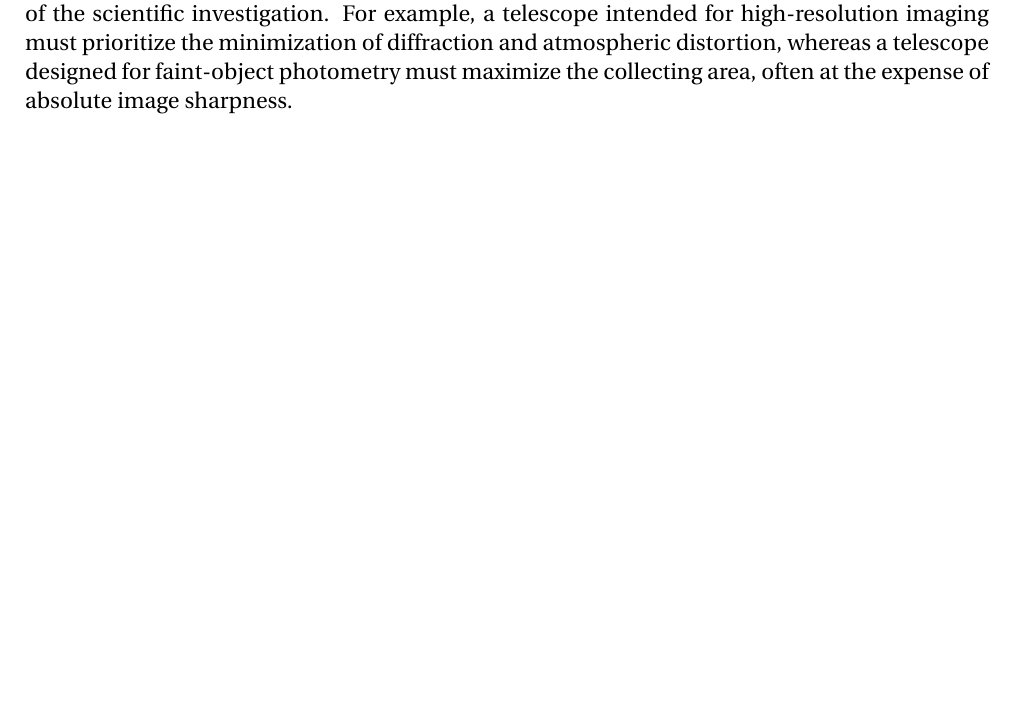
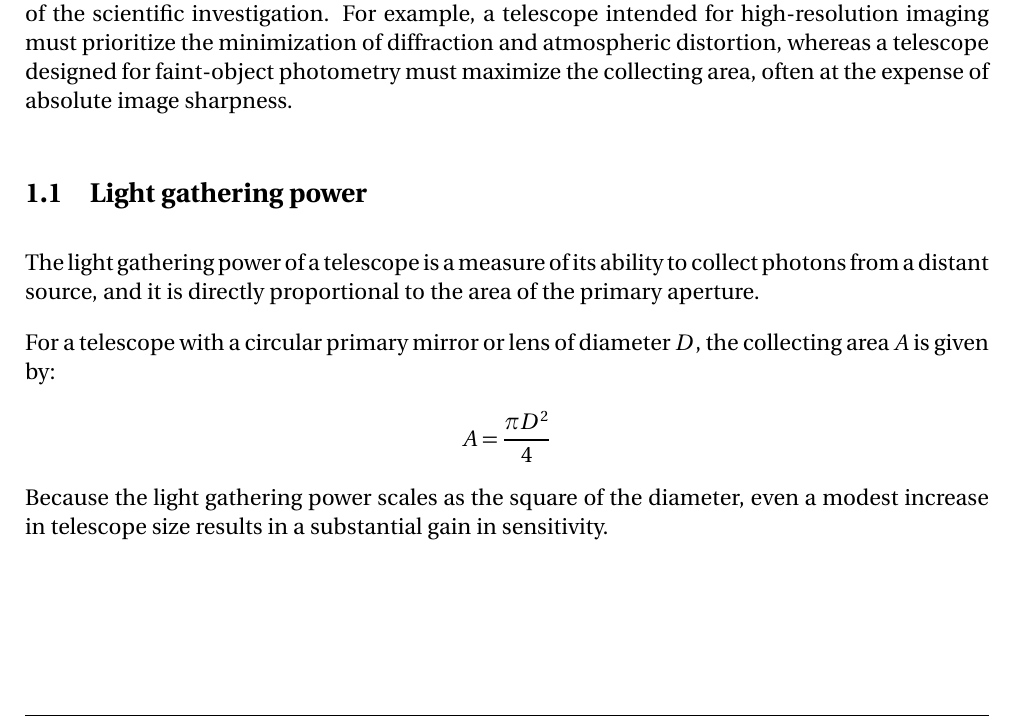
Before and after one commit to pararover/PHY0600304_U2-Astronomical-Techniques, a LaTeX document (main.tex, which reads sections/01-telescopes.tex): part of page 4 of 6, cut so that both start at the same text, the shorter picture padded with empty space. Compiled offline with pdfLaTeX.

Commit message:
Initial edit
Minor addition to section 1.

```diff
--- a/sections/01-telescopes.tex
+++ b/sections/01-telescopes.tex
@@ -16,3 +16,12 @@ The spatial information is captured by the telescope's ability to map a directio
 	\end{tabular}
 \end{table}
 The design of a telescope is optimized based on which of these parameters is the primary target of the scientific investigation. For example, a telescope intended for high-resolution imaging must prioritize the minimization of diffraction and atmospheric distortion, whereas a telescope designed for faint-object photometry must maximize the collecting area, often at the expense of absolute image sharpness.
+
+	\subsection{Light gathering power}
+		The light gathering power of a telescope is a measure of its ability to collect photons from a distant source, and it is directly proportional to the area of the primary aperture.
+
+		For a telescope with a circular primary mirror or lens of diameter $D$, the collecting area $A$ is given by:
+		\begin{align*}
+			A=\dfrac{\pi D^2}{4}
+		\end{align*}
+		Because the light gathering power scales as the square of the diameter, even a modest increase in telescope size results in a substantial gain in sensitivity.
```
Also changed, not shown: main.pdf.
